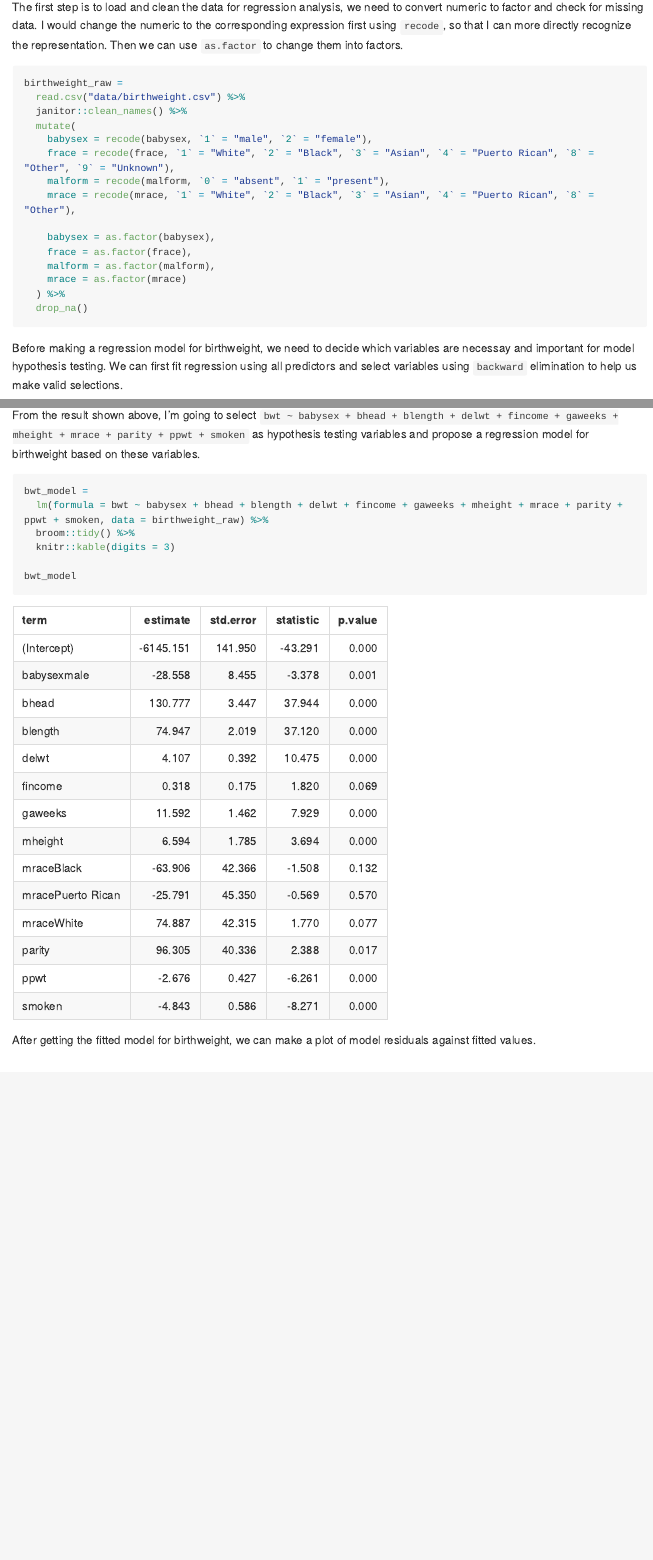
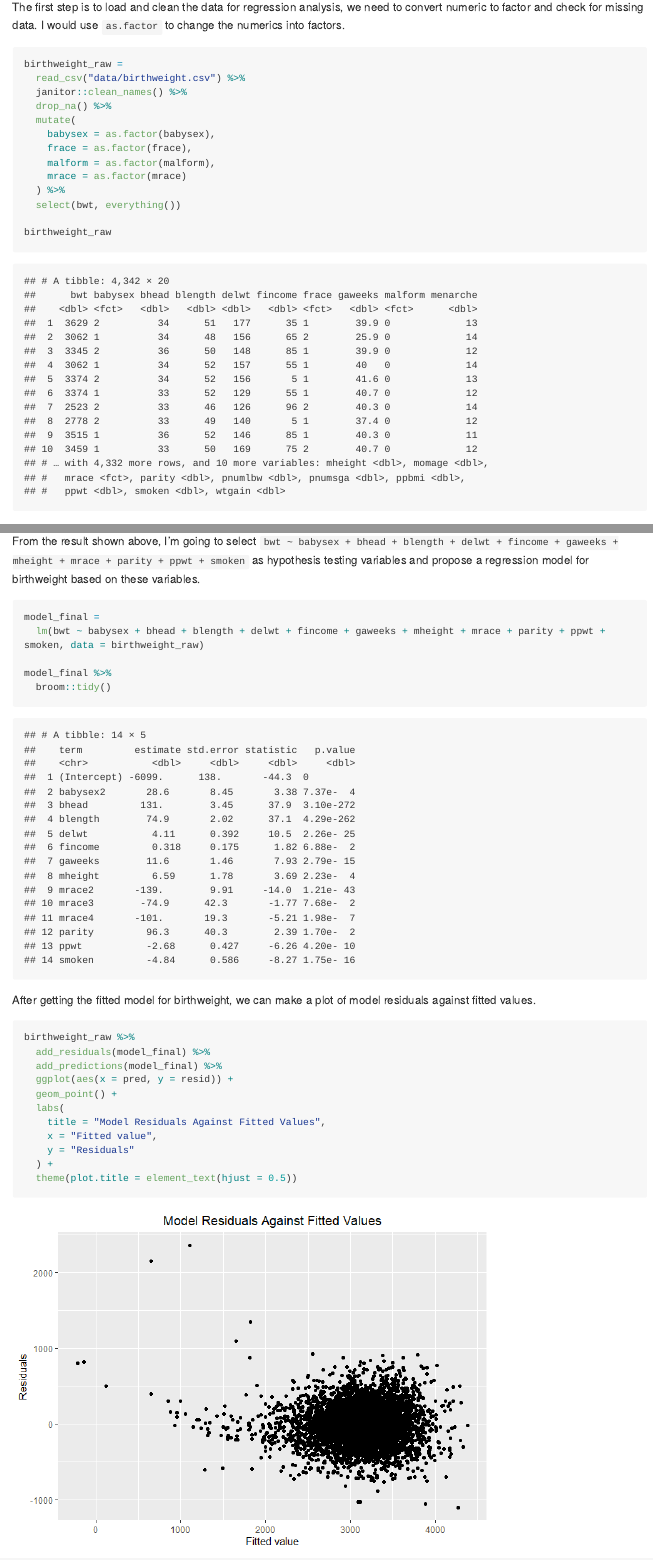
Before and after one commit to YYcolumbia/p8105_hw6_yy3307, an R Markdown document (p8105_hw6_yy3307.Rmd): the page in a window 1100 px wide, from 3000 px down, and a second part further down, joined at a grey line. The pictures show the output file p8105_hw6_yy3307.md that the author committed with the source, drawn offline in the style of GitHub; long lines of code are wrapped.

Commit message:
update --plot residual vs. fitted

````diff
--- a/p8105_hw6_yy3307.Rmd
+++ b/p8105_hw6_yy3307.Rmd
@@ -102,24 +101,22 @@ From the plot we can analyze that the range for City OR Solving Homicides Compar
 
 ## Problem 3
 
-The first step is to load and clean the data for regression analysis, we need to convert numeric to factor and check for missing data. I would change the numeric to the corresponding expression first using `recode`, so that I can more directly recognize the representation. Then we can use `as.factor` to change them into factors.
+The first step is to load and clean the data for regression analysis, we need to convert numeric to factor and check for missing data. I would use `as.factor` to change the numerics into factors.
 
-```{r}
+```{r, message = FALSE}
 birthweight_raw =
-  read.csv("data/birthweight.csv") %>%
+  read_csv("data/birthweight.csv") %>%
   janitor::clean_names() %>%
+  drop_na() %>%
   mutate(
-    babysex = recode(babysex, `1` = "male", `2` = "female"),
-    frace = recode(frace, `1` = "White", `2` = "Black", `3` = "Asian", `4` = "Puerto Rican", `8` = "Other", `9` = "Unknown"),
-    malform = recode(malform, `0` = "absent", `1` = "present"),
-    mrace = recode(mrace, `1` = "White", `2` = "Black", `3` = "Asian", `4` = "Puerto Rican", `8` = "Other"),
-
     babysex = as.factor(babysex),
     frace = as.factor(frace),
     malform = as.factor(malform),
     mrace = as.factor(mrace)
   ) %>%
-  drop_na()
+  select(bwt, everything())
+
+birthweight_raw
 ```
 
 Before making a regression model for birthweight, we need to decide which variables are necessay and important for model hypothesis testing. We can first fit regression using all predictors and select variables using `backward` elimination to help us make valid selections.
@@ -134,16 +131,25 @@ step(mult_fit, direction = 'backward')
 From the result shown above, I'm going to select `bwt ~ babysex + bhead + blength + delwt + fincome + gaweeks + mheight + mrace + parity + ppwt + smoken` as hypothesis testing variables and propose a regression model for birthweight based on these variables.
 
 ```{r}
-bwt_model =
-  lm(formula = bwt ~ babysex + bhead + blength + delwt + fincome + gaweeks + mheight + mrace + parity + ppwt + smoken, data = birthweight_raw) %>%
-  broom::tidy() %>%
-  knitr::kable(digits = 3)
+model_final =
+  lm(bwt ~ babysex + bhead + blength + delwt + fincome + gaweeks + mheight + mrace + parity + ppwt + smoken, data = birthweight_raw)
 
-bwt_model
+model_final %>%
+  broom::tidy()
 ```
 
 After getting the fitted model for birthweight, we can make a plot of model residuals against fitted values.
 
 ```{r}
-
+birthweight_raw %>%
+  add_residuals(model_final) %>%
+  add_predictions(model_final) %>%
+  ggplot(aes(x = pred, y = resid)) +
+  geom_point() +
+  labs(
+    title = "Model Residuals Against Fitted Values",
+    x = "Fitted value",
+    y = "Residuals"
+  ) +
+  theme(plot.title = element_text(hjust = 0.5))
 ```
````
Also changed, not shown: p8105_hw6_yy3307.md, p8105_hw6_yy3307_files/figure-gfm/unnamed-chunk-8-1.png (added), p8105_hw6_yy3307.Rmd (1 more changed lines).
